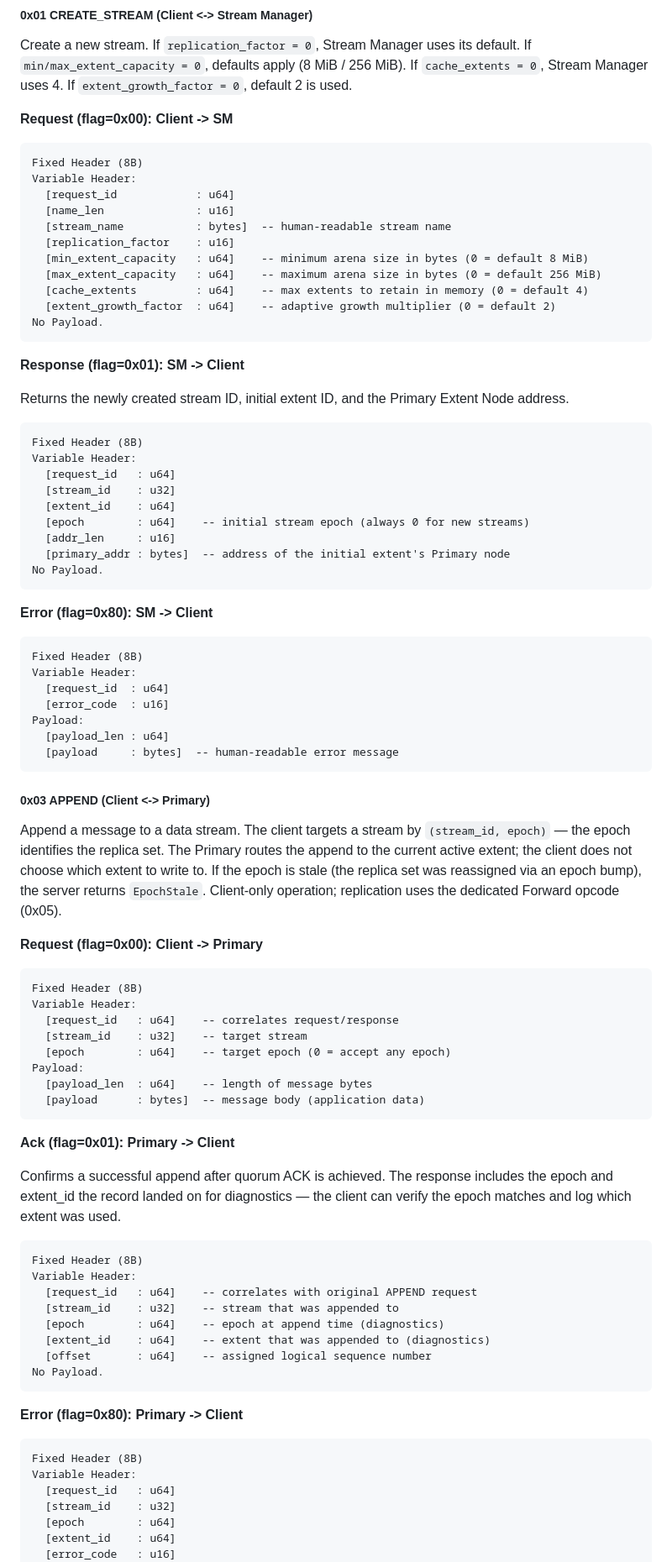
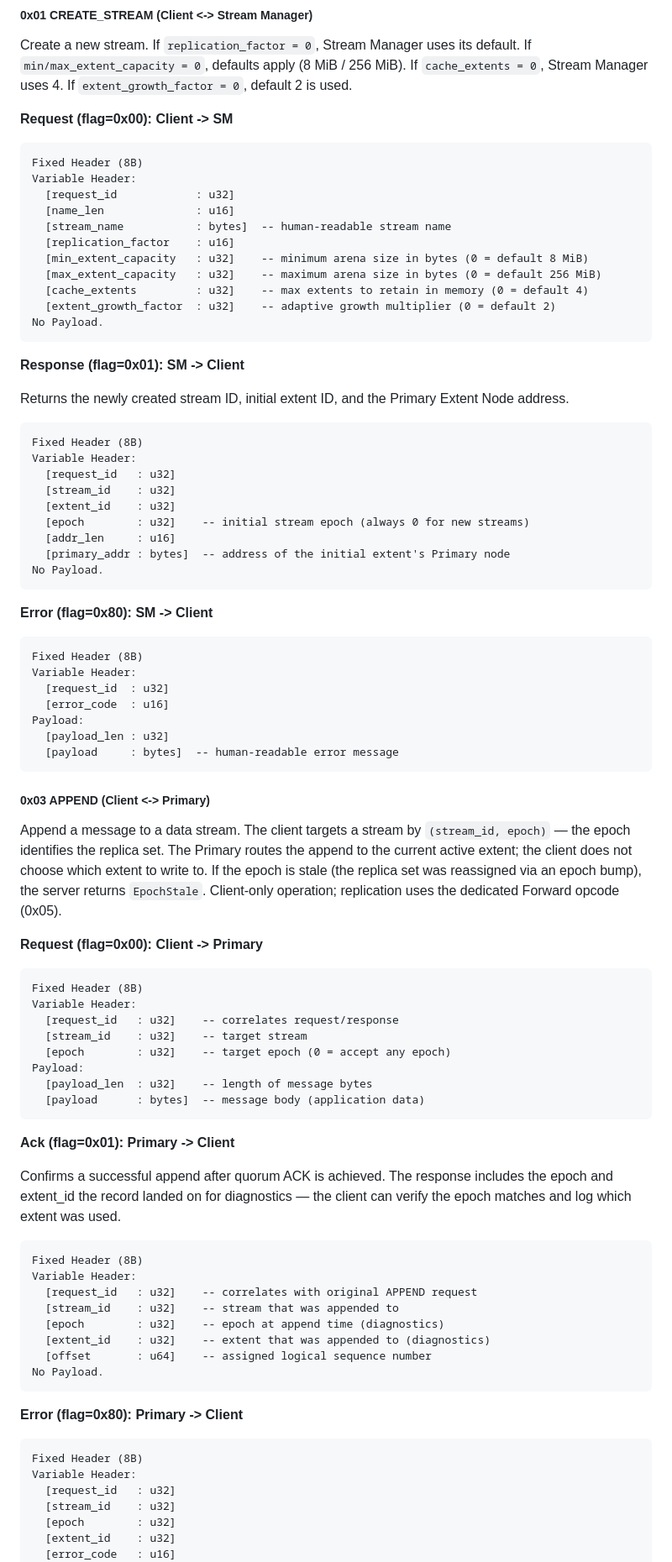
Before and after one commit to lizhanhui/stream-store, a Markdown page: docs/design.md, the part around one of its changes. Shown at 84% size. GitHub-like rendering.

````diff
--- a/docs/design.md
+++ b/docs/design.md
@@ -264,14 +264,14 @@ Create a new stream. If `replication_factor = 0`, Stream Manager uses its defaul
 ```
 Fixed Header (8B)
 Variable Header:
-  [request_id            : u64]
+  [request_id            : u32]
   [name_len              : u16]
   [stream_name           : bytes]  -- human-readable stream name
   [replication_factor    : u16]
-  [min_extent_capacity   : u64]    -- minimum arena size in bytes (0 = default 8 MiB)
-  [max_extent_capacity   : u64]    -- maximum arena size in bytes (0 = default 256 MiB)
-  [cache_extents         : u64]    -- max extents to retain in memory (0 = default 4)
-  [extent_growth_factor  : u64]    -- adaptive growth multiplier (0 = default 2)
+  [min_extent_capacity   : u32]    -- minimum arena size in bytes (0 = default 8 MiB)
+  [max_extent_capacity   : u32]    -- maximum arena size in bytes (0 = default 256 MiB)
+  [cache_extents         : u32]    -- max extents to retain in memory (0 = default 4)
+  [extent_growth_factor  : u32]    -- adaptive growth multiplier (0 = default 2)
 No Payload.
 ```
 
@@ -282,10 +282,10 @@ Returns the newly created stream ID, initial extent ID, and the Primary Extent N
 ```
 Fixed Header (8B)
 Variable Header:
-  [request_id   : u64]
+  [request_id   : u32]
   [stream_id    : u32]
-  [extent_id    : u64]
-  [epoch        : u64]    -- initial stream epoch (always 0 for new streams)
+  [extent_id    : u32]
+  [epoch        : u32]    -- initial stream epoch (always 0 for new streams)
   [addr_len     : u16]
   [primary_addr : bytes]  -- address of the initial extent's Primary node
 No Payload.
@@ -296,10 +296,10 @@ No Payload.
 ```
 Fixed Header (8B)
 Variable Header:
-  [request_id  : u64]
+  [request_id  : u32]
   [error_code  : u16]
 Payload:
-  [payload_len : u64]
+  [payload_len : u32]
   [payload     : bytes]  -- human-readable error message
 ```
 
@@ -312,11 +312,11 @@ Append a message to a data stream. The client targets a stream by `(stream_id, e
 ```
 Fixed Header (8B)
 Variable Header:
-  [request_id   : u64]    -- correlates request/response
+  [request_id   : u32]    -- correlates request/response
   [stream_id    : u32]    -- target stream
-  [epoch        : u64]    -- target epoch (0 = accept any epoch)
-Payload:
-  [payload_len  : u64]    -- length of message bytes
+  [epoch        : u32]    -- target epoch (0 = accept any epoch)
+Payload:
+  [payload_len  : u32]    -- length of message bytes
   [payload      : bytes]  -- message body (application data)
 ```
 
@@ -327,10 +327,10 @@ Confirms a successful append after quorum ACK is achieved. The response includes
 ```
 Fixed Header (8B)
 Variable Header:
-  [request_id   : u64]    -- correlates with original APPEND request
+  [request_id   : u32]    -- correlates with original APPEND request
   [stream_id    : u32]    -- stream that was appended to
-  [epoch        : u64]    -- epoch at append time (diagnostics)
-  [extent_id    : u64]    -- extent that was appended to (diagnostics)
+  [epoch        : u32]    -- epoch at append time (diagnostics)
+  [extent_id    : u32]    -- extent that was appended to (diagnostics)
   [offset       : u64]    -- assigned logical sequence number
 No Payload.
 ```
@@ -340,9 +340,9 @@ No Payload.
 ```
 Fixed Header (8B)
 Variable Header:
-  [request_id   : u64]
+  [request_id   : u32]
   [stream_id    : u32]
-  [epoch        : u64]
-  [extent_id    : u64]
+  [epoch        : u32]
+  [extent_id    : u32]
   [error_code   : u16]
 Payload:
````
Also changed, not shown: other parts of docs/design.md (+107 -107 lines).
